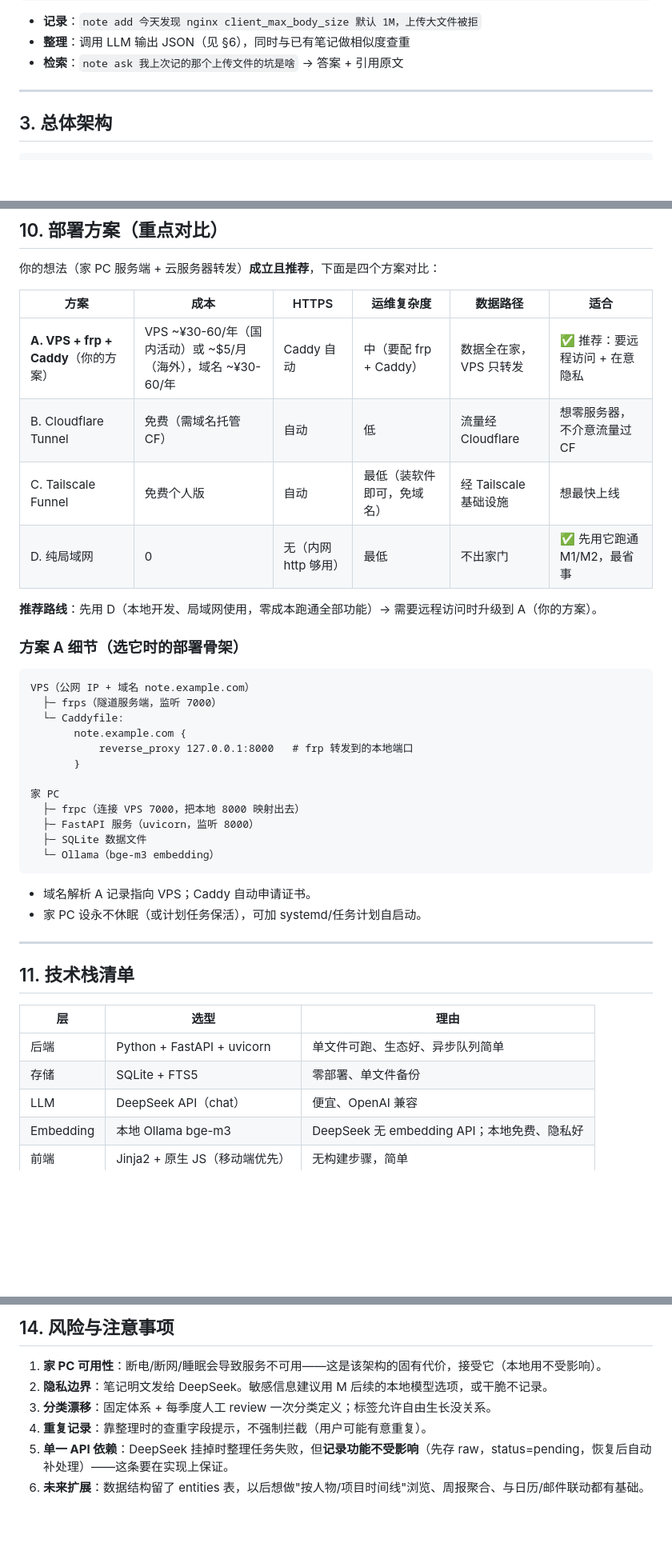
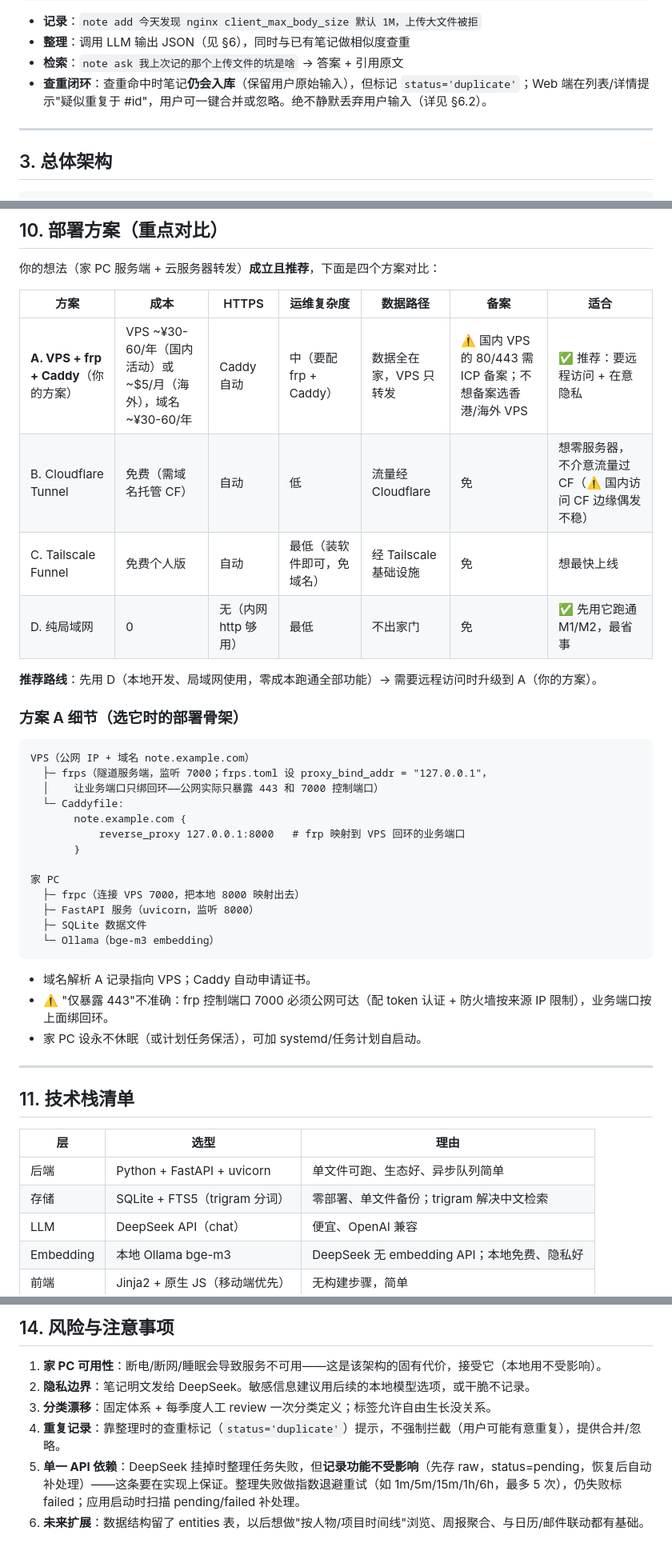
Before and after one commit to divine-GH/TalkShelf, a Markdown page: 设计文档.md, 3 parts joined by grey strips. Shown at 80% size. Rendered like a GitHub page; blank space fills up the shorter version.

````diff
--- a/设计文档.md
+++ b/设计文档.md
@@ -47,6 +47,7 @@
 - **记录**：`note add 今天发现 nginx client_max_body_size 默认 1M，上传大文件被拒`
 - **整理**：调用 LLM 输出 JSON（见 §6），同时与已有笔记做相似度查重
 - **检索**：`note ask 我上次记的那个上传文件的坑是啥` → 答案 + 引用原文
+- **查重闭环**：查重命中时笔记**仍会入库**（保留用户原始输入），但标记 `status='duplicate'`；Web 端在列表/详情提示"疑似重复于 #id"，用户可一键合并或忽略。绝不静默丢弃用户输入（详见 §6.2）。
 
 ---
 
@@ -240,12 +271,12 @@ Web 界面上每条引用可点击，跳到原笔记。
 
 你的想法（家 PC 服务端 + 云服务器转发）**成立且推荐**，下面是四个方案对比：
 
-| 方案 | 成本 | HTTPS | 运维复杂度 | 数据路径 | 适合 |
-|---|---|---|---|---|---|
-| **A. VPS + frp + Caddy**（你的方案） | VPS ~¥30-60/年（国内活动）或 ~$5/月（海外），域名 ~¥30-60/年 | Caddy 自动 | 中（要配 frp + Caddy） | 数据全在家，VPS 只转发 | ✅ 推荐：要远程访问 + 在意隐私 |
-| B. Cloudflare Tunnel | 免费（需域名托管 CF） | 自动 | 低 | 流量经 Cloudflare | 想零服务器，不介意流量过 CF |
-| C. Tailscale Funnel | 免费个人版 | 自动 | 最低（装软件即可，免域名） | 经 Tailscale 基础设施 | 想最快上线 |
-| D. 纯局域网 | 0 | 无（内网 http 够用） | 最低 | 不出家门 | ✅ 先用它跑通 M1/M2，最省事 |
+| 方案 | 成本 | HTTPS | 运维复杂度 | 数据路径 | 备案 | 适合 |
+|---|---|---|---|---|---|---|
+| **A. VPS + frp + Caddy**（你的方案） | VPS ~¥30-60/年（国内活动）或 ~$5/月（海外），域名 ~¥30-60/年 | Caddy 自动 | 中（要配 frp + Caddy） | 数据全在家，VPS 只转发 | ⚠️ 国内 VPS 的 80/443 需 ICP 备案；不想备案选香港/海外 VPS | ✅ 推荐：要远程访问 + 在意隐私 |
+| B. Cloudflare Tunnel | 免费（需域名托管 CF） | 自动 | 低 | 流量经 Cloudflare | 免 | 想零服务器，不介意流量过 CF（⚠️ 国内访问 CF 边缘偶发不稳） |
+| C. Tailscale Funnel | 免费个人版 | 自动 | 最低（装软件即可，免域名） | 经 Tailscale 基础设施 | 免 | 想最快上线 |
+| D. 纯局域网 | 0 | 无（内网 http 够用） | 最低 | 不出家门 | 免 | ✅ 先用它跑通 M1/M2，最省事 |
 
 **推荐路线**：先用 D（本地开发、局域网使用，零成本跑通全部功能）→ 需要远程访问时升级到 A（你的方案）。
 
@@ -253,10 +284,11 @@ Web 界面上每条引用可点击，跳到原笔记。
 
 ```
 VPS（公网 IP + 域名 note.example.com）
-  ├─ frps（隧道服务端，监听 7000）
+  ├─ frps（隧道服务端，监听 7000；frps.toml 设 proxy_bind_addr = "127.0.0.1"，
+  │    让业务端口只绑回环——公网实际只暴露 443 和 7000 控制端口）
   └─ Caddyfile:
        note.example.com {
-           reverse_proxy 127.0.0.1:8000   # frp 转发到的本地端口
+           reverse_proxy 127.0.0.1:8000   # frp 映射到 VPS 回环的业务端口
        }
 
 家 PC
@@ -267,6 +299,7 @@ VPS（公网 IP + 域名 note.example.com）
 ```
 
 - 域名解析 A 记录指向 VPS；Caddy 自动申请证书。
+- ⚠️ "仅暴露 443"不准确：frp 控制端口 7000 必须公网可达（配 token 认证 + 防火墙按来源 IP 限制），业务端口按上面绑回环。
 - 家 PC 设永不休眠（或计划任务保活），可加 systemd/任务计划自启动。
 
 ---
@@ -276,7 +309,7 @@ VPS（公网 IP + 域名 note.example.com）
 | 层 | 选型 | 理由 |
 |---|---|---|
 | 后端 | Python + FastAPI + uvicorn | 单文件可跑、生态好、异步队列简单 |
-| 存储 | SQLite + FTS5 | 零部署、单文件备份 |
+| 存储 | SQLite + FTS5（trigram 分词） | 零部署、单文件备份；trigram 解决中文检索 |
 | LLM | DeepSeek API（chat） | 便宜、OpenAI 兼容 |
 | Embedding | 本地 Ollama bge-m3 | DeepSeek 无 embedding API；本地免费、隐私好 |
 | 前端 | Jinja2 + 原生 JS（移动端优先） | 无构建步骤，简单 |
@@ -315,8 +348,8 @@ VPS（公网 IP + 域名 note.example.com）
 ## 14. 风险与注意事项
 
 1. **家 PC 可用性**：断电/断网/睡眠会导致服务不可用——这是该架构的固有代价，接受它（本地用不受影响）。
-2. **隐私边界**：笔记明文发给 DeepSeek。敏感信息建议用 M 后续的本地模型选项，或干脆不记录。
+2. **隐私边界**：笔记明文发给 DeepSeek。敏感信息建议用后续的本地模型选项，或干脆不记录。
 3. **分类漂移**：固定体系 + 每季度人工 review 一次分类定义；标签允许自由生长没关系。
-4. **重复记录**：靠整理时的查重字段提示，不强制拦截（用户可能有意重复）。
-5. **单一 API 依赖**：DeepSeek 挂掉时整理任务失败，但**记录功能不受影响**（先存 raw，status=pending，恢复后自动补处理）——这条要在实现上保证。
+4. **重复记录**：靠整理时的查重标记（`status='duplicate'`）提示，不强制拦截（用户可能有意重复），提供合并/忽略。
+5. **单一 API 依赖**：DeepSeek 挂掉时整理任务失败，但**记录功能不受影响**（先存 raw，status=pending，恢复后自动补处理）——这条要在实现上保证。整理失败做指数退避重试（如 1m/5m/15m/1h/6h，最多 5 次），仍失败标 failed；应用启动时扫描 pending/failed 补处理。
 6. **未来扩展**：数据结构留了 entities 表，以后想做"按人物/项目时间线"浏览、周报聚合、与日历/邮件联动都有基础。
````
Also changed, not shown: other parts of 设计文档.md (+45 -15 lines).
